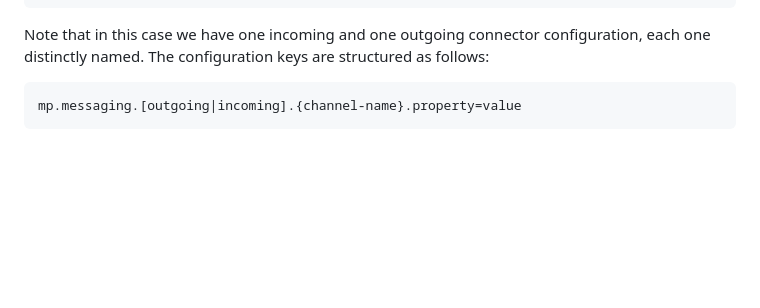
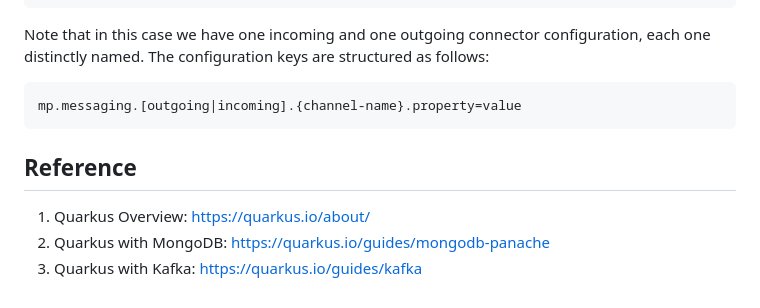
Before and after one commit to TranNhatQuang2405/Document, a Markdown page: quarkus_research.md, the part around the change. Rendered like a GitHub page; blank space fills up the shorter version.

Commit message:
add reference

````diff
--- a/quarkus_research.md
+++ b/quarkus_research.md
@@ -211,3 +211,8 @@ Note that in this case we have one incoming and one outgoing connector configura
 ```
 mp.messaging.[outgoing|incoming].{channel-name}.property=value
 ```
+
+## Reference
+1. Quarkus Overview: https://quarkus.io/about/
+2. Quarkus with MongoDB: https://quarkus.io/guides/mongodb-panache
+3. Quarkus with Kafka: https://quarkus.io/guides/kafka
````
